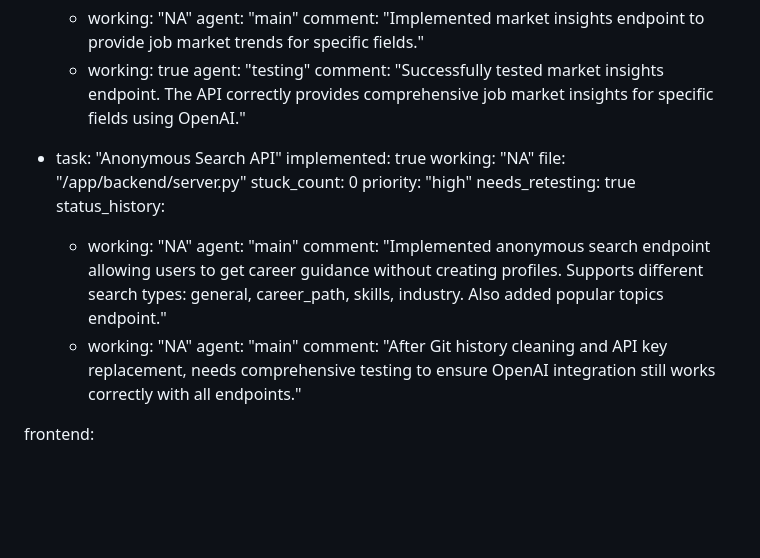
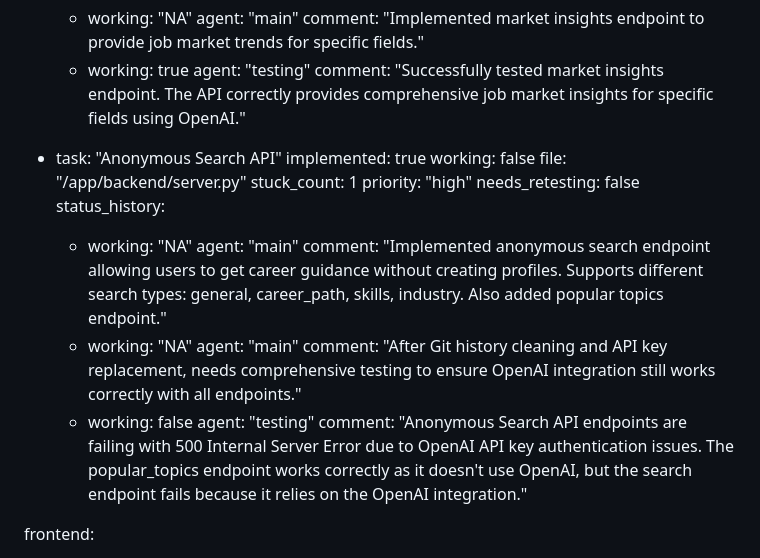
Before and after one commit to Simonwafula/Nextstepjobs, a Markdown page: test_result.md, the part around the change. GitHub-like rendering; blank space fills up the shorter version.

Commit message:
auto-commit for a1117394-23d7-48e4-8bdc-b94fd42e7948

```diff
--- a/test_result.md
+++ b/test_result.md
@@ -191,11 +191,11 @@ backend:
 
   - task: "Anonymous Search API"
     implemented: true
-    working: "NA"
+    working: false
     file: "/app/backend/server.py"
-    stuck_count: 0
+    stuck_count: 1
     priority: "high"
-    needs_retesting: true
+    needs_retesting: false
     status_history:
       - working: "NA"
         agent: "main"
@@ -203,6 +203,9 @@ backend:
       - working: "NA"
         agent: "main"
         comment: "After Git history cleaning and API key replacement, needs comprehensive testing to ensure OpenAI integration still works correctly with all endpoints."
+      - working: false
+        agent: "testing"
+        comment: "Anonymous Search API endpoints are failing with 500 Internal Server Error due to OpenAI API key authentication issues. The popular_topics endpoint works correctly as it doesn't use OpenAI, but the search endpoint fails because it relies on the OpenAI integration."
 
 frontend:
   - task: "User Profile Creation UI"
```
